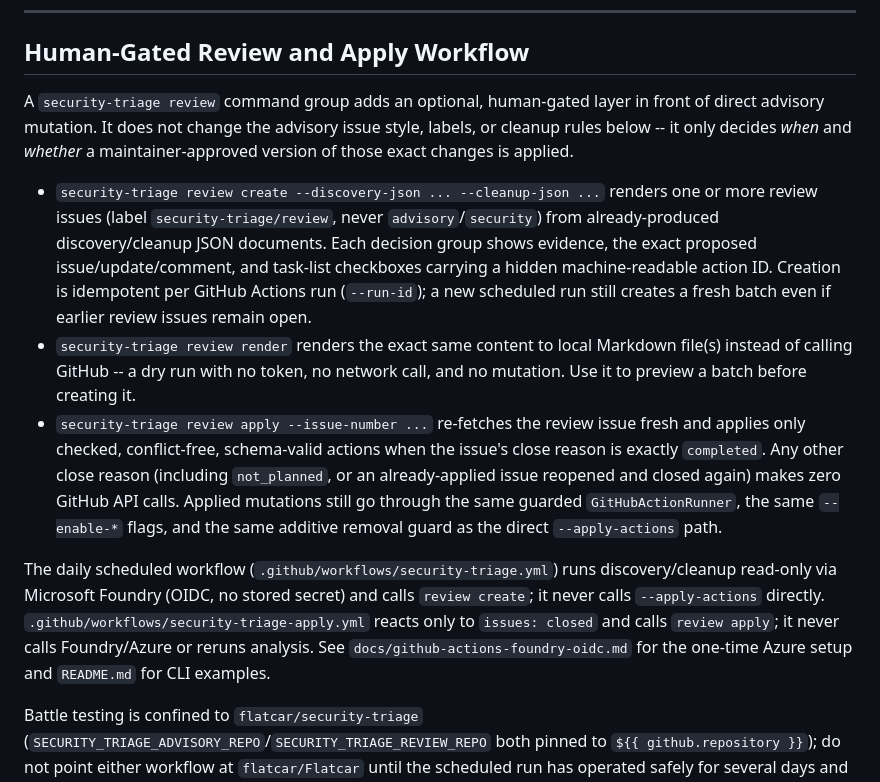
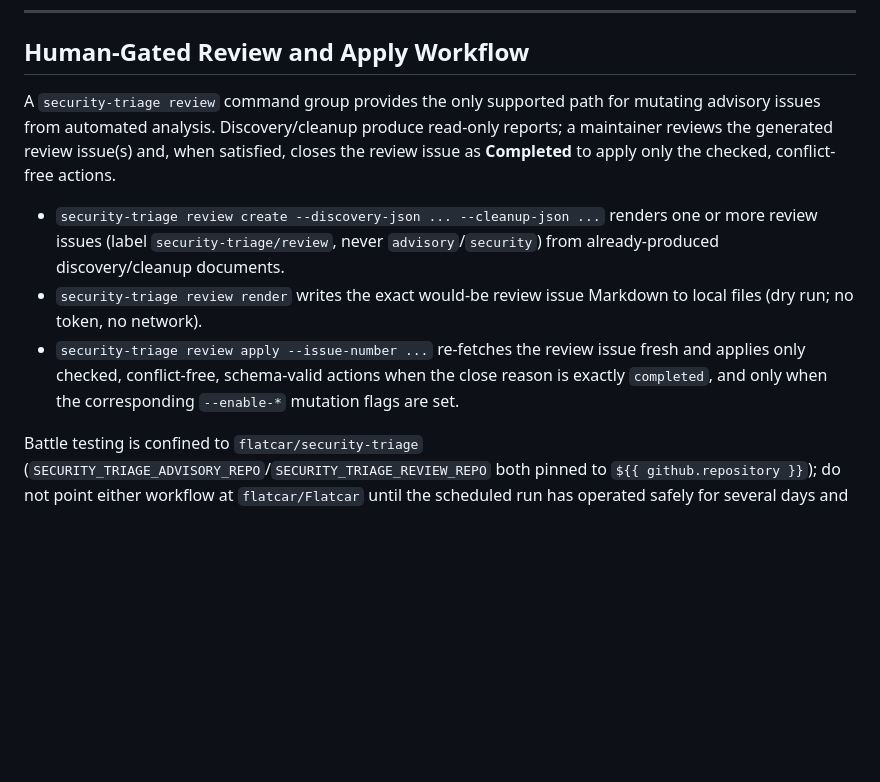
Before and after one commit to flatcar/security-triage, a Markdown page: .github/copilot-instructions.md, the part around the change. Rendered like a GitHub page; blank space fills up the shorter version.

Commit message:
Potential fix for pull request finding
Co-authored-by: Copilot Autofix powered by AI <175728472+Copilot@users.noreply.github.com>
Signed-off-by: Daniel Szot <szotdaniel@gmail.com>
Signed-off-by: Daniel Szot <danielszot@microsoft.com>

```diff
--- a/.github/copilot-instructions.md
+++ b/.github/copilot-instructions.md
@@ -35,13 +35,11 @@ The repository/project migration target is `flatcar/security-triage`, but the ad
 
 ## Human-Gated Review and Apply Workflow
 
-A `security-triage review` command group adds an optional, human-gated layer in front of direct advisory mutation. It does not change the advisory issue style, labels, or cleanup rules below -- it only decides *when* and *whether* a maintainer-approved version of those exact changes is applied.
+A `security-triage review` command group provides the only supported path for mutating advisory issues from automated analysis. Discovery/cleanup produce read-only reports; a maintainer reviews the generated review issue(s) and, when satisfied, closes the review issue as **Completed** to apply only the checked, conflict-free actions.
 
-- `security-triage review create --discovery-json ... --cleanup-json ...` renders one or more review issues (label `security-triage/review`, never `advisory`/`security`) from already-produced discovery/cleanup JSON documents. Each decision group shows evidence, the exact proposed issue/update/comment, and task-list checkboxes carrying a hidden machine-readable action ID. Creation is idempotent per GitHub Actions run (`--run-id`); a new scheduled run still creates a fresh batch even if earlier review issues remain open.
-- `security-triage review render` renders the exact same content to local Markdown file(s) instead of calling GitHub -- a dry run with no token, no network call, and no mutation. Use it to preview a batch before creating it.
-- `security-triage review apply --issue-number ...` re-fetches the review issue fresh and applies only checked, conflict-free, schema-valid actions when the issue's close reason is exactly `completed`. Any other close reason (including `not_planned`, or an already-applied issue reopened and closed again) makes zero GitHub API calls. Applied mutations still go through the same guarded `GitHubActionRunner`, the same `--enable-*` flags, and the same additive removal guard as the direct `--apply-actions` path.
-
-The daily scheduled workflow (`.github/workflows/security-triage.yml`) runs discovery/cleanup read-only via Microsoft Foundry (OIDC, no stored secret) and calls `review create`; it never calls `--apply-actions` directly. `.github/workflows/security-triage-apply.yml` reacts only to `issues: closed` and calls `review apply`; it never calls Foundry/Azure or reruns analysis. See `docs/github-actions-foundry-oidc.md` for the one-time Azure setup and `README.md` for CLI examples.
+- `security-triage review create --discovery-json ... --cleanup-json ...` renders one or more review issues (label `security-triage/review`, never `advisory`/`security`) from already-produced discovery/cleanup documents.
+- `security-triage review render` writes the exact would-be review issue Markdown to local files (dry run; no token, no network).
+- `security-triage review apply --issue-number ...` re-fetches the review issue fresh and applies only checked, conflict-free, schema-valid actions when the close reason is exactly `completed`, and only when the corresponding `--enable-*` mutation flags are set.
 
 Battle testing is confined to `flatcar/security-triage` (`SECURITY_TRIAGE_ADVISORY_REPO`/`SECURITY_TRIAGE_REVIEW_REPO` both pinned to `${{ github.repository }}`); do not point either workflow at `flatcar/Flatcar` until the scheduled run has operated safely for several days and a maintainer explicitly decides to move it.
 
```
